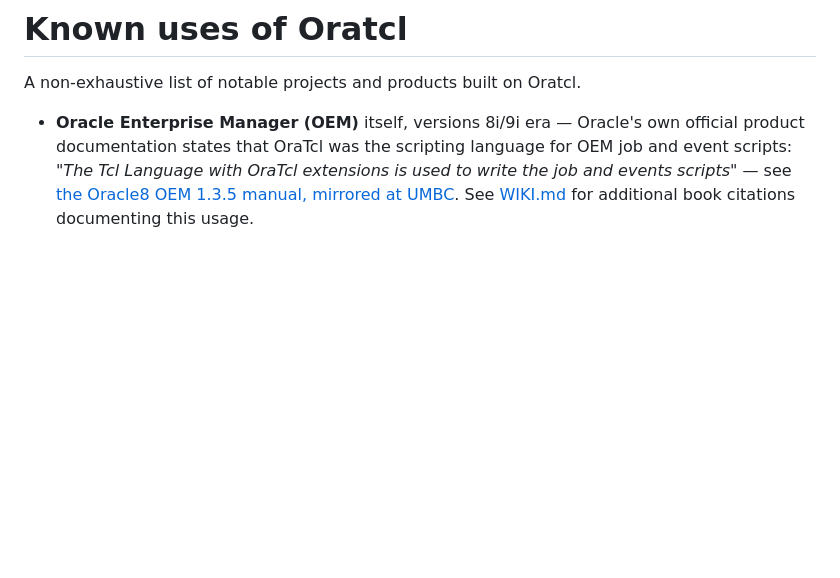
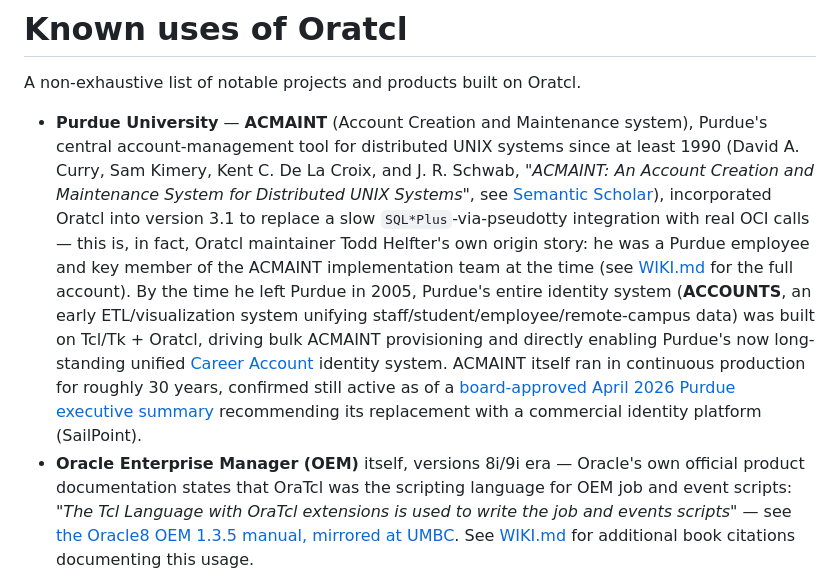
Before and after one commit to toddhelfter/oratcl-sourceforge, a Markdown page: ADOPTERS.md, the part around the change. Rendered like a GitHub page; blank space fills up the shorter version.

```diff
--- a/ADOPTERS.md
+++ b/ADOPTERS.md
@@ -2,6 +2,22 @@
 
 A non-exhaustive list of notable projects and products built on Oratcl.
 
+- **Purdue University** — **ACMAINT** (Account Creation and Maintenance system), Purdue's
+  central account-management tool for distributed UNIX systems since at least 1990 (David
+  A. Curry, Sam Kimery, Kent C. De La Croix, and J. R. Schwab, *"ACMAINT: An Account
+  Creation and Maintenance System for Distributed UNIX Systems"*, see
+  [Semantic Scholar](https://www.semanticscholar.org/paper/ACMAINT%3A-An-Account-Creation-and-Maintenance-System-Curry-Kimery/61e441e4f183eb196ba1d943eb8f769b763f8c1d)),
+  incorporated Oratcl into version 3.1 to replace a slow `SQL*Plus`-via-pseudotty
+  integration with real OCI calls — this is, in fact, Oratcl maintainer Todd Helfter's own
+  origin story: he was a Purdue employee and key member of the ACMAINT implementation team
+  at the time (see [WIKI.md](WIKI.md) for the full account). By the time he left Purdue in
+  2005, Purdue's entire identity system (**ACCOUNTS**, an early ETL/visualization system
+  unifying staff/student/employee/remote-campus data) was built on Tcl/Tk + Oratcl, driving
+  bulk ACMAINT provisioning and directly enabling Purdue's now long-standing unified
+  [Career Account](https://it.purdue.edu/services/career-account.php) identity system.
+  ACMAINT itself ran in continuous production for roughly 30 years, confirmed still active
+  as of a [board-approved April 2026 Purdue executive summary](https://www.purdue.edu/bot/meetings/past-meetings/2026/02.%20april/FIC/IAMO%20Exec%20Summary%20April2026_Final%20Public%20Session_Geswein.pdf)
+  recommending its replacement with a commercial identity platform (SailPoint).
 - **Oracle Enterprise Manager (OEM)** itself, versions 8i/9i era — Oracle's own official
   product documentation states that OraTcl was the scripting language for OEM job and
   event scripts: *"The Tcl Language with OraTcl extensions is used to write the job and
```
Also changed, not shown: WIKI.md (+39 -0 lines).
